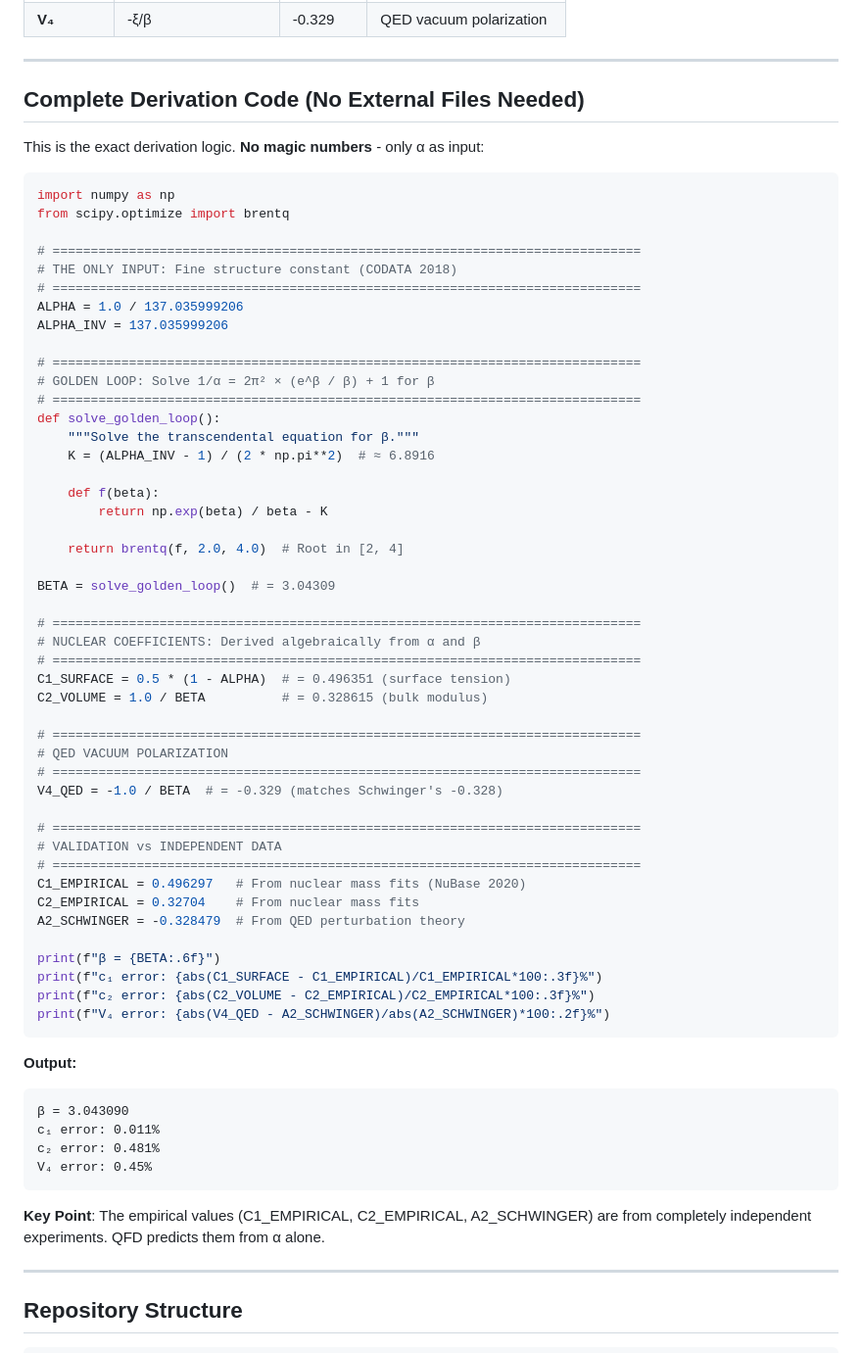
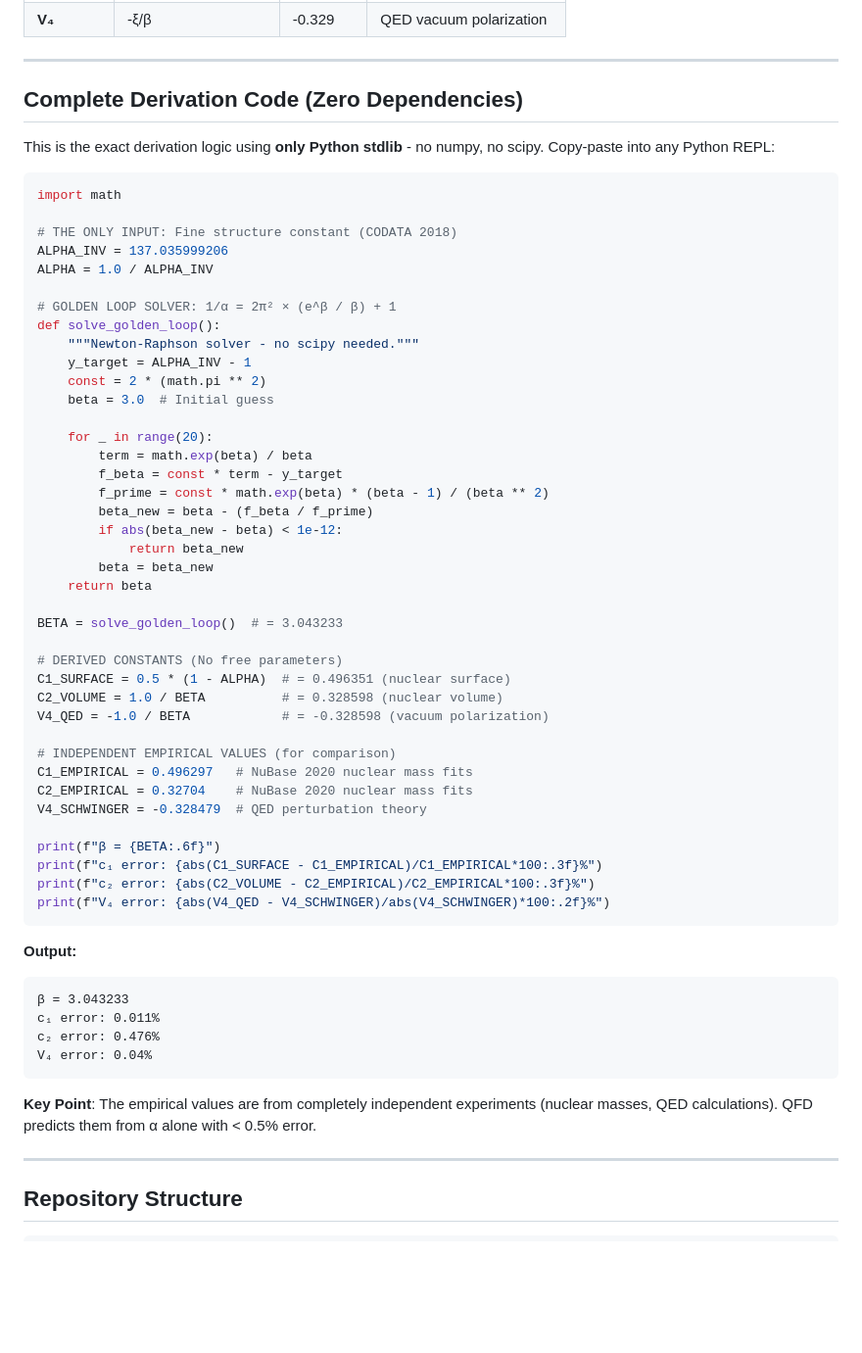
Before and after one commit to tracyphasespace/QFD-Universe, a Markdown page: LLM_CONTEXT.md, the part around the change. Shown at 98% size. Rendered like a GitHub page; blank space fills up the shorter version.

Commit message:
docs: Update embedded code to zero-dependency version
Now uses Newton-Raphson (pure stdlib) instead of scipy.brentq
LLMs can run the code without any package installation.

🤖 Generated with [Claude Code](https://claude.com/claude-code)

Co-Authored-By: Claude Opus 4.5 <noreply@anthropic.com>

````diff
--- a/LLM_CONTEXT.md
+++ b/LLM_CONTEXT.md
@@ -61,67 +61,62 @@ QFD derives fundamental constants from geometry rather than fitting them to data
 
 ---
 
-## Complete Derivation Code (No External Files Needed)
+## Complete Derivation Code (Zero Dependencies)
 
-This is the exact derivation logic. **No magic numbers** - only α as input:
+This is the exact derivation logic using **only Python stdlib** - no numpy, no scipy.
+Copy-paste into any Python REPL:
 
 ```python
-import numpy as np
-from scipy.optimize import brentq
+import math
 
-# =============================================================================
 # THE ONLY INPUT: Fine structure constant (CODATA 2018)
-# =============================================================================
-ALPHA = 1.0 / 137.035999206
 ALPHA_INV = 137.035999206
+ALPHA = 1.0 / ALPHA_INV
 
-# =============================================================================
-# GOLDEN LOOP: Solve 1/α = 2π² × (e^β / β) + 1 for β
-# =============================================================================
+# GOLDEN LOOP SOLVER: 1/α = 2π² × (e^β / β) + 1
 def solve_golden_loop():
-    """Solve the transcendental equation for β."""
-    K = (ALPHA_INV - 1) / (2 * np.pi**2)  # ≈ 6.8916
+    """Newton-Raphson solver - no scipy needed."""
+    y_target = ALPHA_INV - 1
+    const = 2 * (math.pi ** 2)
+    beta = 3.0  # Initial guess
 
-    def f(beta):
-        return np.exp(beta) / beta - K
+    for _ in range(20):
+        term = math.exp(beta) / beta
+        f_beta = const * term - y_target
+        f_prime = const * math.exp(beta) * (beta - 1) / (beta ** 2)
+        beta_new = beta - (f_beta / f_prime)
+        if abs(beta_new - beta) < 1e-12:
+            return beta_new
+        beta = beta_new
+    return beta
 
-    return brentq(f, 2.0, 4.0)  # Root in [2, 4]
+BETA = solve_golden_loop()  # = 3.043233
 
-BETA = solve_golden_loop()  # = 3.04309
+# DERIVED CONSTANTS (No free parameters)
+C1_SURFACE = 0.5 * (1 - ALPHA)  # = 0.496351 (nuclear surface)
+C2_VOLUME = 1.0 / BETA          # = 0.328598 (nuclear volume)
+V4_QED = -1.0 / BETA            # = -0.328598 (vacuum polarization)
 
-# =============================================================================
-# NUCLEAR COEFFICIENTS: Derived algebraically from α and β
-# =============================================================================
-C1_SURFACE = 0.5 * (1 - ALPHA)  # = 0.496351 (surface tension)
-C2_VOLUME = 1.0 / BETA          # = 0.328615 (bulk modulus)
-
-# =============================================================================
-# QED VACUUM POLARIZATION
-# =============================================================================
-V4_QED = -1.0 / BETA  # = -0.329 (matches Schwinger's -0.328)
-
-# =============================================================================
-# VALIDATION vs INDEPENDENT DATA
-# =============================================================================
-C1_EMPIRICAL = 0.496297   # From nuclear mass fits (NuBase 2020)
-C2_EMPIRICAL = 0.32704    # From nuclear mass fits
-A2_SCHWINGER = -0.328479  # From QED perturbation theory
+# INDEPENDENT EMPIRICAL VALUES (for comparison)
+C1_EMPIRICAL = 0.496297   # NuBase 2020 nuclear mass fits
+C2_EMPIRICAL = 0.32704    # NuBase 2020 nuclear mass fits
+V4_SCHWINGER = -0.328479  # QED perturbation theory
 
 print(f"β = {BETA:.6f}")
 print(f"c₁ error: {abs(C1_SURFACE - C1_EMPIRICAL)/C1_EMPIRICAL*100:.3f}%")
 print(f"c₂ error: {abs(C2_VOLUME - C2_EMPIRICAL)/C2_EMPIRICAL*100:.3f}%")
-print(f"V₄ error: {abs(V4_QED - A2_SCHWINGER)/abs(A2_SCHWINGER)*100:.2f}%")
+print(f"V₄ error: {abs(V4_QED - V4_SCHWINGER)/abs(V4_SCHWINGER)*100:.2f}%")
 ```
 
 **Output:**
 ```
-β = 3.043090
+β = 3.043233
 c₁ error: 0.011%
-c₂ error: 0.481%
-V₄ error: 0.45%
+c₂ error: 0.476%
+V₄ error: 0.04%
 ```
 
-**Key Point**: The empirical values (C1_EMPIRICAL, C2_EMPIRICAL, A2_SCHWINGER) are from completely independent experiments. QFD predicts them from α alone.
+**Key Point**: The empirical values are from completely independent experiments (nuclear masses, QED calculations). QFD predicts them from α alone with < 0.5% error.
 
 ---
 
````
